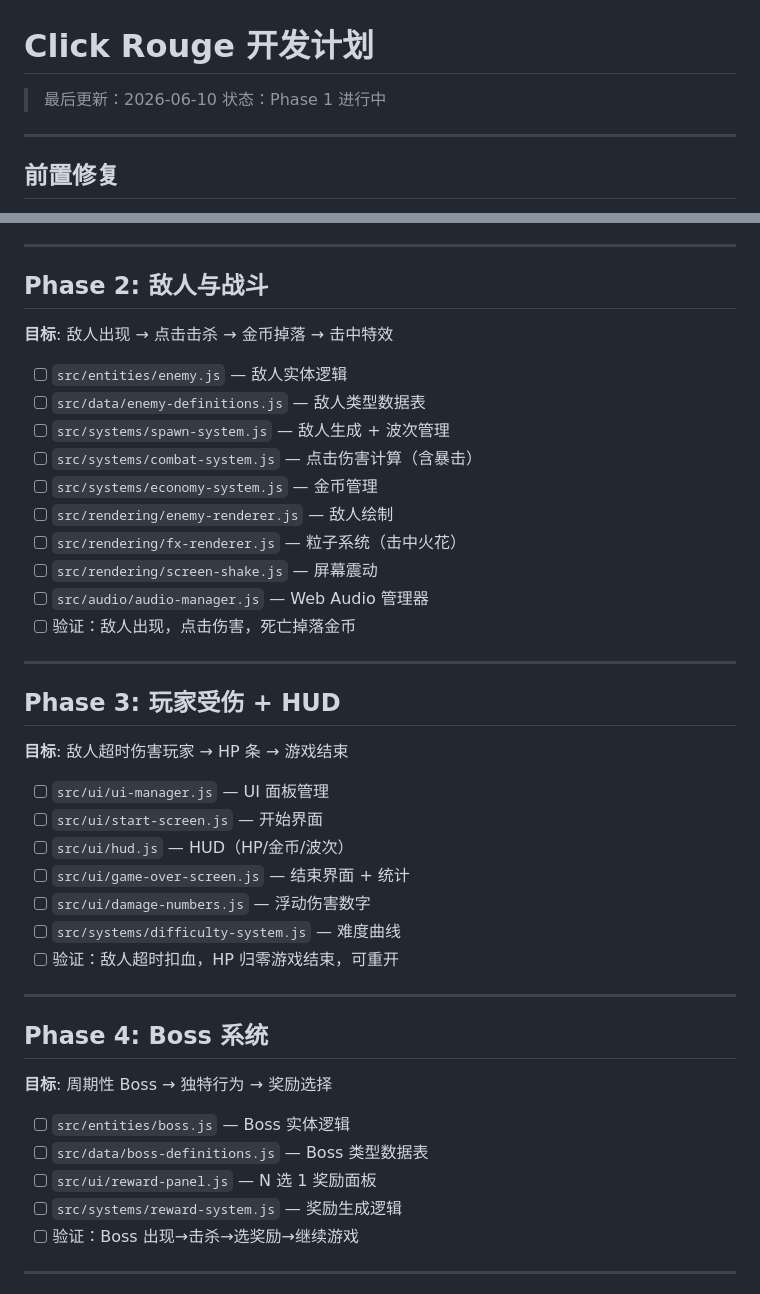
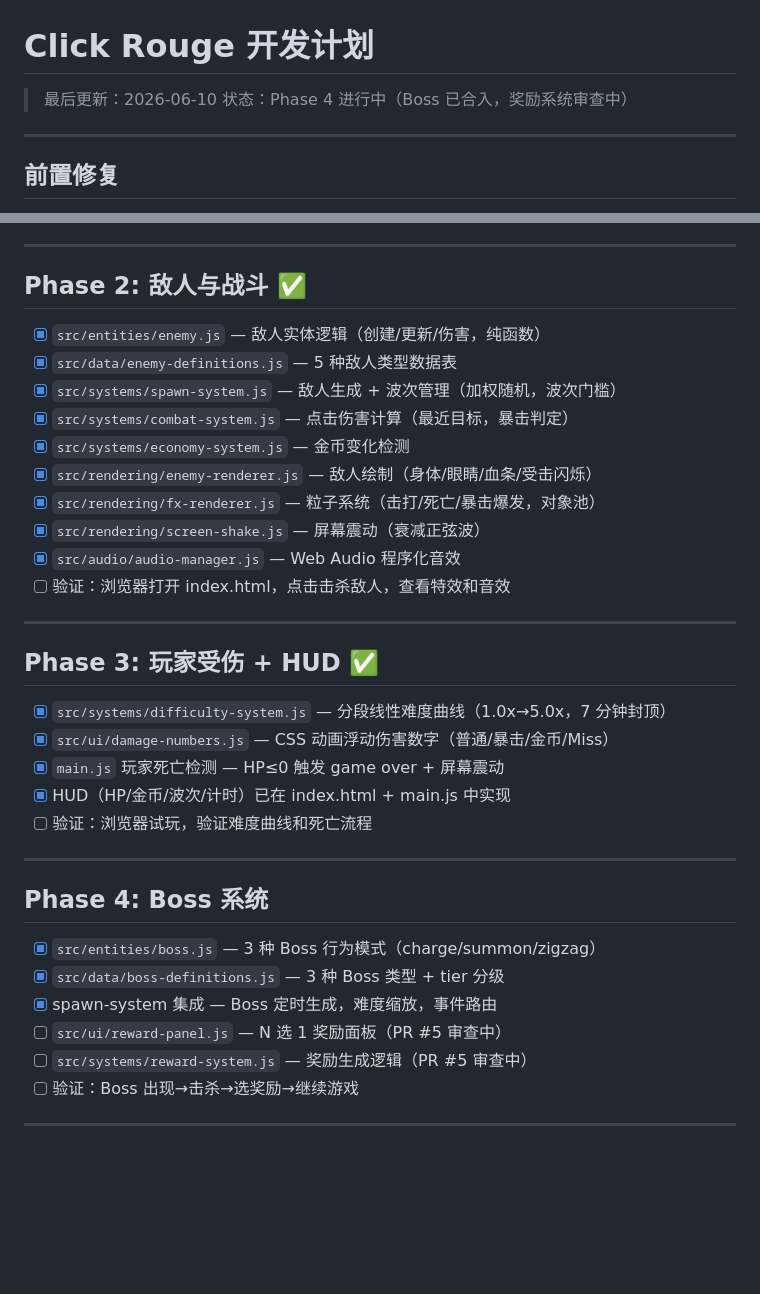
Before and after one commit to WangChangxin0809/click-rouge, a Markdown page: design/plan.md, 2 parts joined by grey strips. GitHub-like rendering; blank space fills up the shorter version.

Commit message:
chore: update plan.md — Phase 1-4 progress

```diff
--- a/design/plan.md
+++ b/design/plan.md
@@ -1,7 +1,7 @@
 # Click Rouge 开发计划
 
 > 最后更新：2026-06-10
-> 状态：Phase 1 进行中
+> 状态：Phase 4 进行中（Boss 已合入，奖励系统审查中）
 
 ---
 
@@ -41,45 +41,38 @@
 
 ---
 
-## Phase 2: 敌人与战斗
+## Phase 2: 敌人与战斗 ✅
 
-**目标**: 敌人出现 → 点击击杀 → 金币掉落 → 击中特效
-
-- [ ] `src/entities/enemy.js` — 敌人实体逻辑
-- [ ] `src/data/enemy-definitions.js` — 敌人类型数据表
-- [ ] `src/systems/spawn-system.js` — 敌人生成 + 波次管理
-- [ ] `src/systems/combat-system.js` — 点击伤害计算（含暴击）
-- [ ] `src/systems/economy-system.js` — 金币管理
-- [ ] `src/rendering/enemy-renderer.js` — 敌人绘制
-- [ ] `src/rendering/fx-renderer.js` — 粒子系统（击中火花）
-- [ ] `src/rendering/screen-shake.js` — 屏幕震动
-- [ ] `src/audio/audio-manager.js` — Web Audio 管理器
-- [ ] 验证：敌人出现，点击伤害，死亡掉落金币
+- [x] `src/entities/enemy.js` — 敌人实体逻辑（创建/更新/伤害，纯函数）
+- [x] `src/data/enemy-definitions.js` — 5 种敌人类型数据表
+- [x] `src/systems/spawn-system.js` — 敌人生成 + 波次管理（加权随机，波次门槛）
+- [x] `src/systems/combat-system.js` — 点击伤害计算（最近目标，暴击判定）
+- [x] `src/systems/economy-system.js` — 金币变化检测
+- [x] `src/rendering/enemy-renderer.js` — 敌人绘制（身体/眼睛/血条/受击闪烁）
+- [x] `src/rendering/fx-renderer.js` — 粒子系统（击打/死亡/暴击爆发，对象池）
+- [x] `src/rendering/screen-shake.js` — 屏幕震动（衰减正弦波）
+- [x] `src/audio/audio-manager.js` — Web Audio 程序化音效
+- [ ] 验证：浏览器打开 index.html，点击击杀敌人，查看特效和音效
 
 ---
 
-## Phase 3: 玩家受伤 + HUD
+## Phase 3: 玩家受伤 + HUD ✅
 
-**目标**: 敌人超时伤害玩家 → HP 条 → 游戏结束
-
-- [ ] `src/ui/ui-manager.js` — UI 面板管理
-- [ ] `src/ui/start-screen.js` — 开始界面
-- [ ] `src/ui/hud.js` — HUD（HP/金币/波次）
-- [ ] `src/ui/game-over-screen.js` — 结束界面 + 统计
-- [ ] `src/ui/damage-numbers.js` — 浮动伤害数字
-- [ ] `src/systems/difficulty-system.js` — 难度曲线
-- [ ] 验证：敌人超时扣血，HP 归零游戏结束，可重开
+- [x] `src/systems/difficulty-system.js` — 分段线性难度曲线（1.0x→5.0x，7 分钟封顶）
+- [x] `src/ui/damage-numbers.js` — CSS 动画浮动伤害数字（普通/暴击/金币/Miss）
+- [x] `main.js` 玩家死亡检测 — HP≤0 触发 game over + 屏幕震动
+- [x] HUD（HP/金币/波次/计时）已在 index.html + main.js 中实现
+- [ ] 验证：浏览器试玩，验证难度曲线和死亡流程
 
 ---
 
 ## Phase 4: Boss 系统
 
-**目标**: 周期性 Boss → 独特行为 → 奖励选择
-
-- [ ] `src/entities/boss.js` — Boss 实体逻辑
-- [ ] `src/data/boss-definitions.js` — Boss 类型数据表
-- [ ] `src/ui/reward-panel.js` — N 选 1 奖励面板
-- [ ] `src/systems/reward-system.js` — 奖励生成逻辑
+- [x] `src/entities/boss.js` — 3 种 Boss 行为模式（charge/summon/zigzag）
+- [x] `src/data/boss-definitions.js` — 3 种 Boss 类型 + tier 分级
+- [x] spawn-system 集成 — Boss 定时生成，难度缩放，事件路由
+- [ ] `src/ui/reward-panel.js` — N 选 1 奖励面板（PR #5 审查中）
+- [ ] `src/systems/reward-system.js` — 奖励生成逻辑（PR #5 审查中）
 - [ ] 验证：Boss 出现→击杀→选奖励→继续游戏
 
 ---
```
